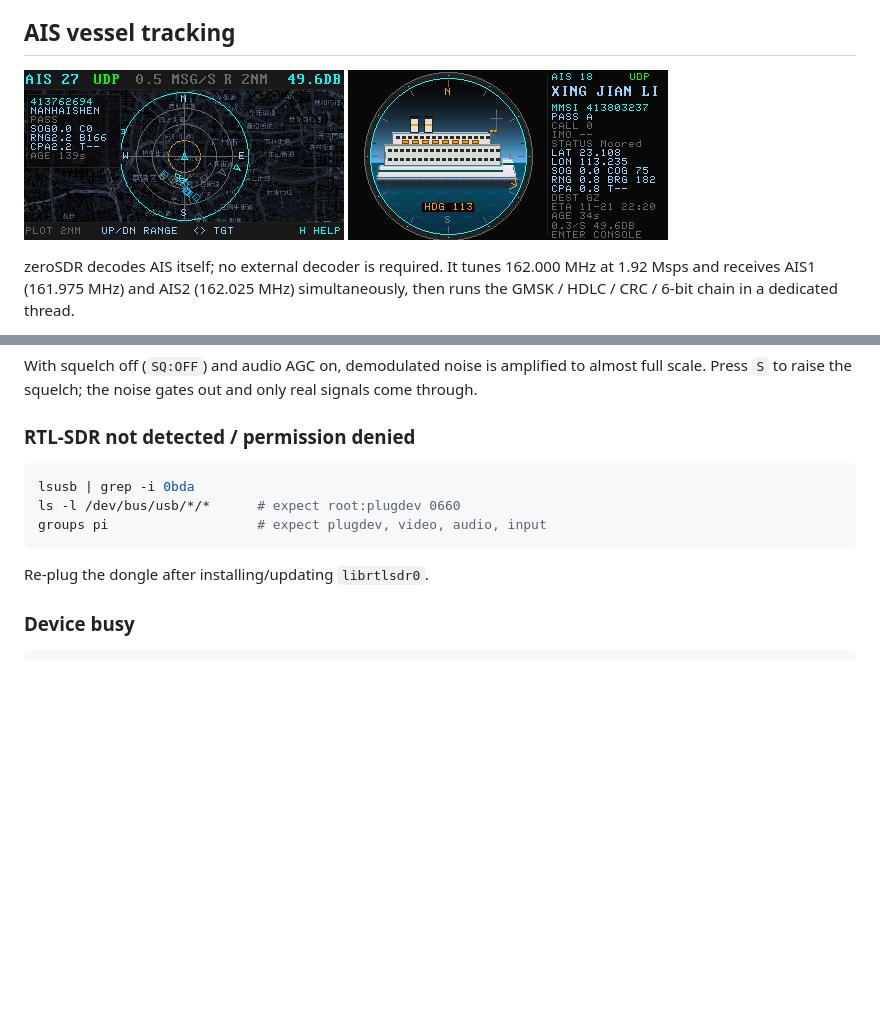
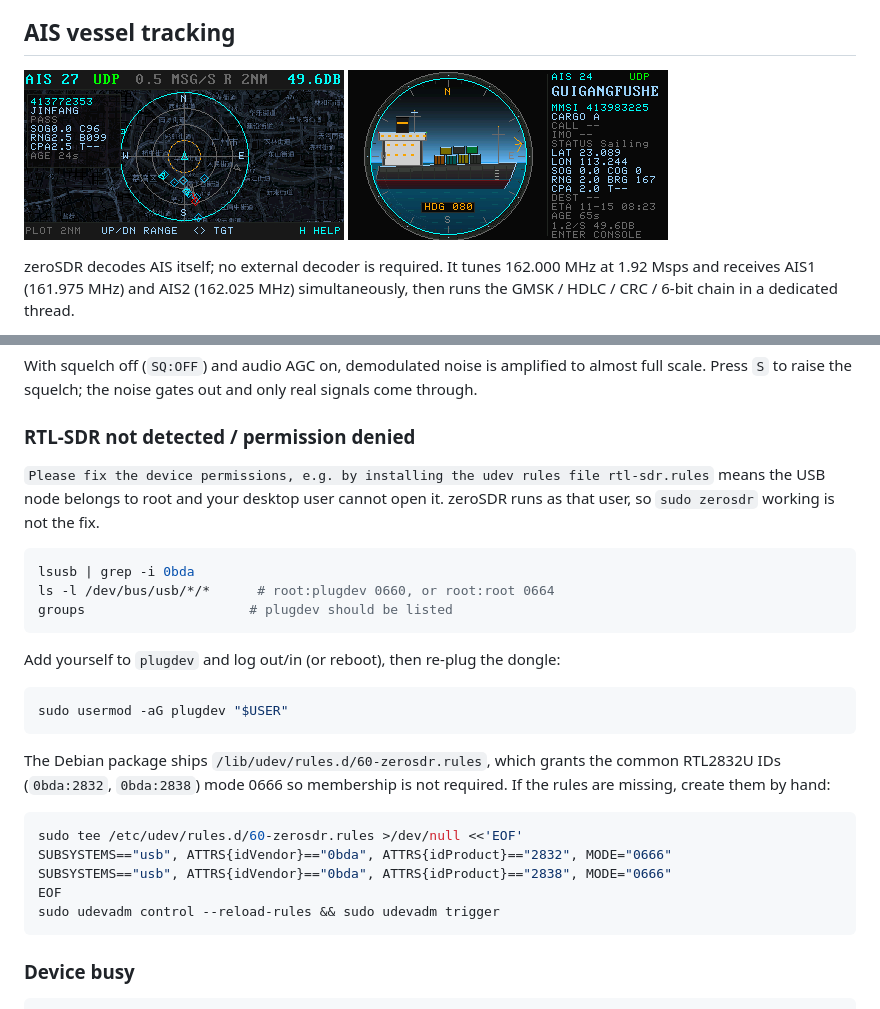
Before and after one commit to nullbeing/zerosdr, a Markdown page: README.md, 2 parts joined by grey strips. Drawn GitHub-style; pictures changed too: images/ais-dossier.png, images/ais-plot.png; blank space fills up the shorter version.

Commit message:
Ship RTL-SDR udev rules and refresh the AIS screenshots
The deb now installs /lib/udev/rules.d/60-zerosdr.rules (mode 0666 for
0bda:2832/2838) and reloads udev from postinst, so the desktop user no
longer needs to be in plugdev. The startup dialog points at permissions,
and the troubleshooting section covers both fixes.

Refresh the dossier and plot screenshots with the new bow.

````diff
--- a/README.md
+++ b/README.md
@@ -604,13 +604,33 @@ real signals come through.
 
 ### RTL-SDR not detected / permission denied
 
+`Please fix the device permissions, e.g. by installing the udev rules file
+rtl-sdr.rules` means the USB node belongs to root and your desktop user cannot
+open it. zeroSDR runs as that user, so `sudo zerosdr` working is not the fix.
+
 ```bash
 lsusb | grep -i 0bda
-ls -l /dev/bus/usb/*/*      # expect root:plugdev 0660
-groups pi                   # expect plugdev, video, audio, input
+ls -l /dev/bus/usb/*/*      # root:plugdev 0660, or root:root 0664
+groups                     # plugdev should be listed
 ```
 
-Re-plug the dongle after installing/updating `librtlsdr0`.
+Add yourself to `plugdev` and log out/in (or reboot), then re-plug the dongle:
+
+```bash
+sudo usermod -aG plugdev "$USER"
+```
+
+The Debian package ships `/lib/udev/rules.d/60-zerosdr.rules`, which grants the
+common RTL2832U IDs (`0bda:2832`, `0bda:2838`) mode 0666 so membership is not
+required. If the rules are missing, create them by hand:
+
+```bash
+sudo tee /etc/udev/rules.d/60-zerosdr.rules >/dev/null <<'EOF'
+SUBSYSTEMS=="usb", ATTRS{idVendor}=="0bda", ATTRS{idProduct}=="2832", MODE="0666"
+SUBSYSTEMS=="usb", ATTRS{idVendor}=="0bda", ATTRS{idProduct}=="2838", MODE="0666"
+EOF
+sudo udevadm control --reload-rules && sudo udevadm trigger
+```
 
 ### Device busy
 
````
Also changed, not shown: 3 other files.
